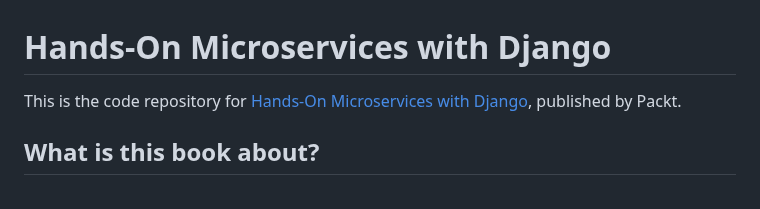
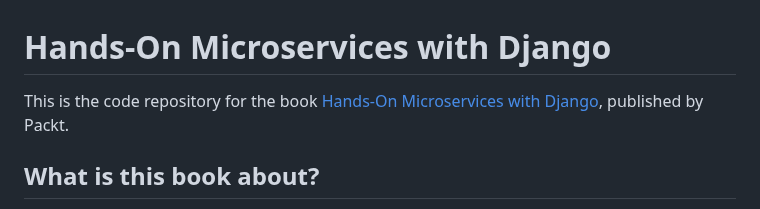
Before and after one commit to PacktPublishing/Hands-on-Microservices-with-Django, a Markdown page: README.md, the part around the change. GitHub-like rendering.

```diff
--- a/README.md
+++ b/README.md
@@ -1,6 +1,6 @@
 # Hands-On Microservices with Django
 
-This is the code repository for [Hands-On Microservices with Django](https://www.packtpub.com/product/hands-on-microservices-with-django/9781835468524), published by Packt.
+This is the code repository for the book [Hands-On Microservices with Django](https://www.packtpub.com/product/hands-on-microservices-with-django/9781835468524), published by Packt.
 
 ## What is this book about?
 <a href="https://www.packtpub.com/product/hands-on-microservices-with-django/9781835468524"><img src="https://content.packt.com/B22012/cover_image_small.jpg" alt="Book Name" height="256px" align="right"></a>
```
